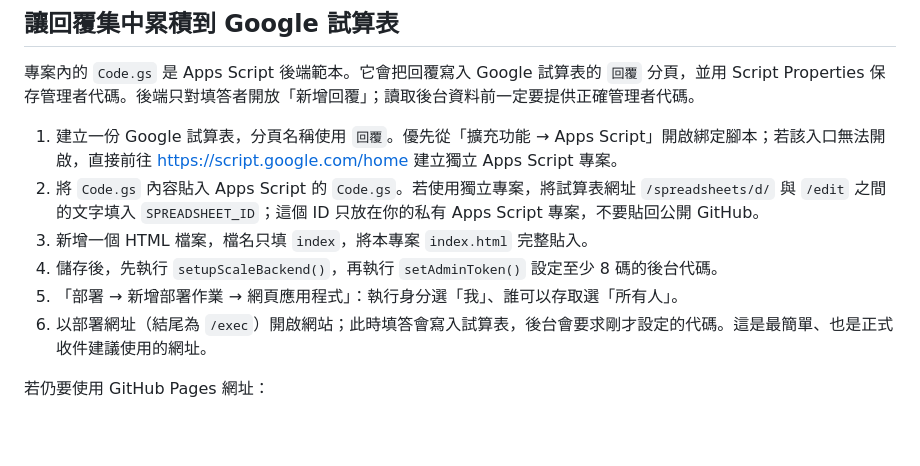
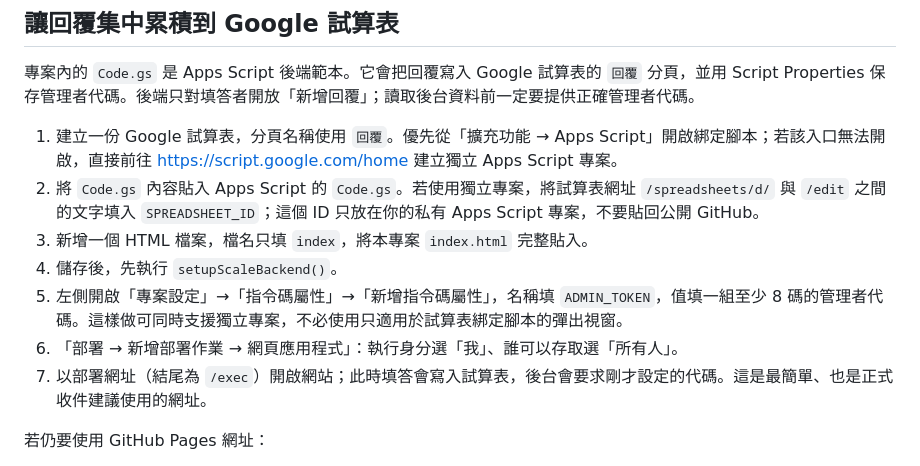
Before and after one commit to hhwang-lab/tels, a Markdown page: README.md, the part around the change. Drawn GitHub-style; blank space fills up the shorter version.

Commit message:
Explain standalone admin token setup

```diff
--- a/README.md
+++ b/README.md
@@ -34,9 +34,10 @@
 1. 建立一份 Google 試算表，分頁名稱使用 `回覆`。優先從「擴充功能 → Apps Script」開啟綁定腳本；若該入口無法開啟，直接前往 <https://script.google.com/home> 建立獨立 Apps Script 專案。
 2. 將 `Code.gs` 內容貼入 Apps Script 的 `Code.gs`。若使用獨立專案，將試算表網址 `/spreadsheets/d/` 與 `/edit` 之間的文字填入 `SPREADSHEET_ID`；這個 ID 只放在你的私有 Apps Script 專案，不要貼回公開 GitHub。
 3. 新增一個 HTML 檔案，檔名只填 `index`，將本專案 `index.html` 完整貼入。
-4. 儲存後，先執行 `setupScaleBackend()`，再執行 `setAdminToken()` 設定至少 8 碼的後台代碼。
-5. 「部署 → 新增部署作業 → 網頁應用程式」：執行身分選「我」、誰可以存取選「所有人」。
-6. 以部署網址（結尾為 `/exec`）開啟網站；此時填答會寫入試算表，後台會要求剛才設定的代碼。這是最簡單、也是正式收件建議使用的網址。
+4. 儲存後，先執行 `setupScaleBackend()`。
+5. 左側開啟「專案設定」→「指令碼屬性」→「新增指令碼屬性」，名稱填 `ADMIN_TOKEN`，值填一組至少 8 碼的管理者代碼。這樣做可同時支援獨立專案，不必使用只適用於試算表綁定腳本的彈出視窗。
+6. 「部署 → 新增部署作業 → 網頁應用程式」：執行身分選「我」、誰可以存取選「所有人」。
+7. 以部署網址（結尾為 `/exec`）開啟網站；此時填答會寫入試算表，後台會要求剛才設定的代碼。這是最簡單、也是正式收件建議使用的網址。
 
 若仍要使用 GitHub Pages 網址：
 
```
